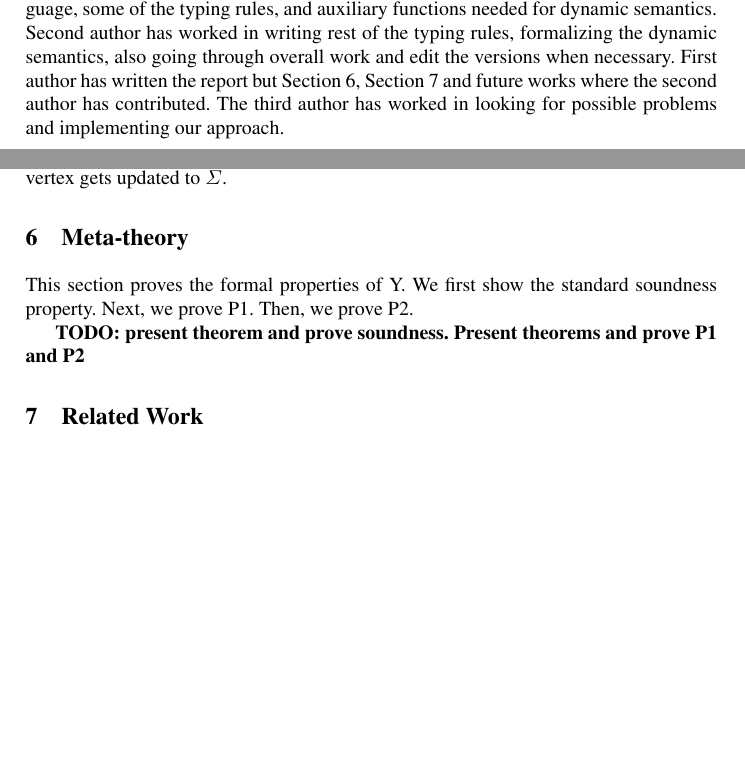
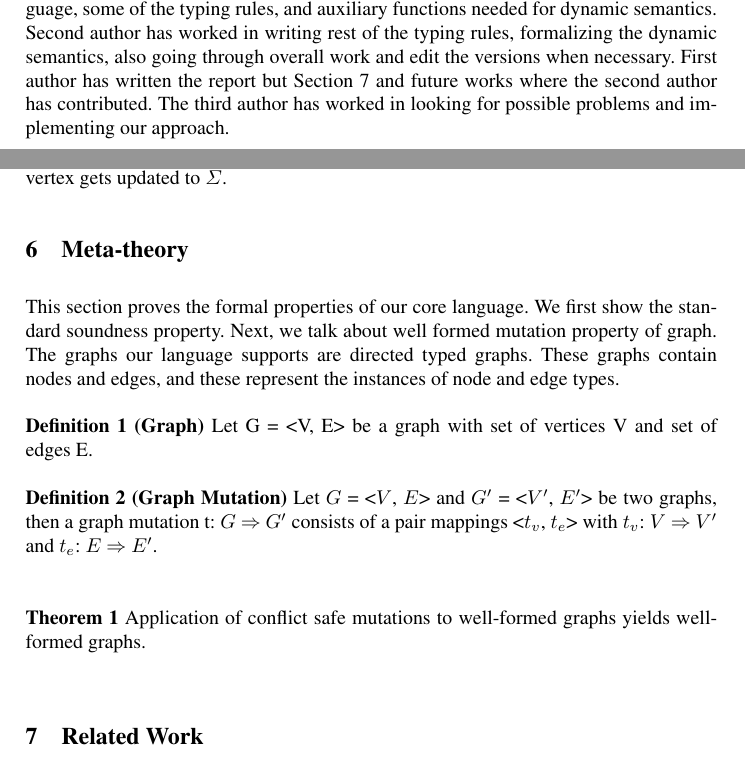
Before and after one commit to samanthasyeda/641-report-Bliss, a LaTeX thesis (paper.tex, which reads intro.tex, soundness.tex): two parts of pages 2 and 15 of 17, joined at a grey line, cut so that both start at the same text, the shorter picture padded with empty space. Compiled offline with pdfLaTeX.

Commit message:
minor fix

```diff
--- a/intro.tex
+++ b/intro.tex
@@ -17,7 +17,7 @@ We put forth a new approach to reduce the gap between the barrier to entry and c
 \subsection{Contributions}
 \label{subsec:contrib}
 
-First author has worked in searching for possible problems, presenting the core language, some of the typing rules, and auxiliary functions needed for dynamic semantics. Second author has worked in writing rest of the typing rules, formalizing the dynamic semantics, also going through overall work and edit the versions when necessary. First author has written the report but \secref{sec:soundness}, \secref{sec:related} and future works where the second author has contributed. The third author has worked in looking for possible problems and implementing our approach.
+First author has worked in searching for possible problems, presenting the core language, some of the typing rules, and auxiliary functions needed for dynamic semantics. Second author has worked in writing rest of the typing rules, formalizing the dynamic semantics, also going through overall work and edit the versions when necessary. First author has written the report but \secref{sec:related} and future works where the second author has contributed. The third author has worked in looking for possible problems and implementing our approach.
 
 
 \subsection{Outline}
--- a/soundness.tex
+++ b/soundness.tex
@@ -1,8 +1,11 @@
 \section{Meta-theory}
 \label{sec:soundness}
 
-This section proves the formal properties of Y. % Here, Y is the name of your calculus.
-We first show the standard soundness property.
-Next, we prove P1. Then, we prove P2. % Here, P1 and P2 are properties specific to your calculus.
-
-{\bf TODO: present theorem and prove soundness. Present theorems and prove P1 and P2}
+This section proves the formal properties of our core language. We first show the standard soundness property. Next, we talk about well formed mutation property of graph. The graphs our language supports are directed typed graphs. These graphs contain nodes and edges, and these represent the instances of node and edge types.\\
+\ \\
+\textbf{Definition 1 (Graph)} Let G = <V, E> be a graph with set of vertices V and set of edges E.\\
+\ \\
+\textbf{Definition 2 (Graph Mutation)} Let $G$ = <$V$, $E$>  and $G'$ = <$V'$, $E'$> be two graphs, then a graph mutation t: $G$ $\Rightarrow$ $G'$ consists of a pair mappings <$t_v$, $t_e$> with $t_v$: $V$ $\Rightarrow$ $V'$ and $t_e$: $E$ $\Rightarrow$ $E'$.\ \\
+\ \\
+\ \\
+\textbf{Theorem 1} Application of conflict safe mutations to well-formed graphs yields well-formed graphs.\\
```
